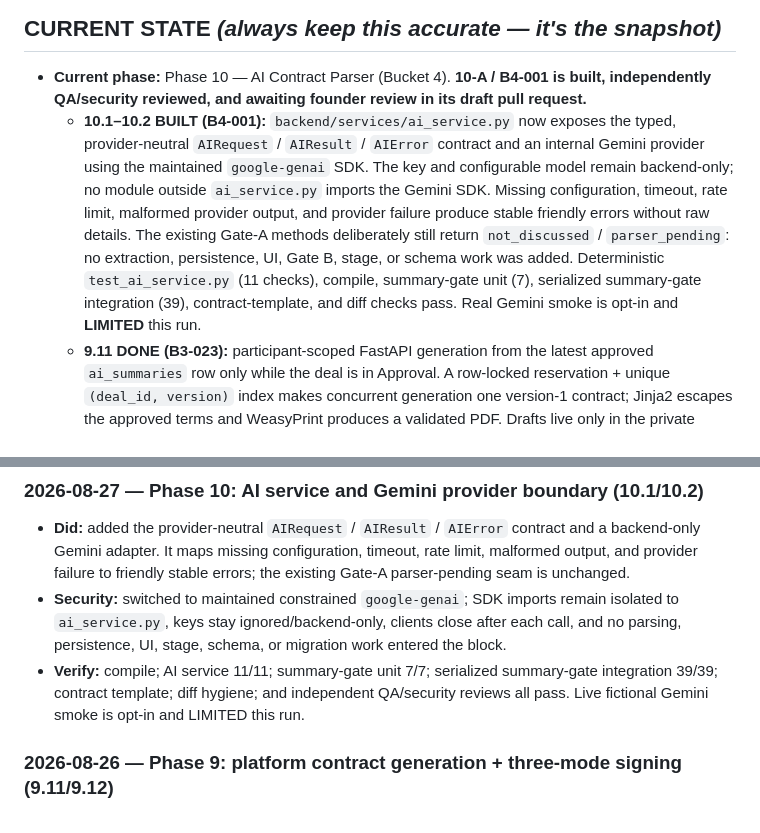
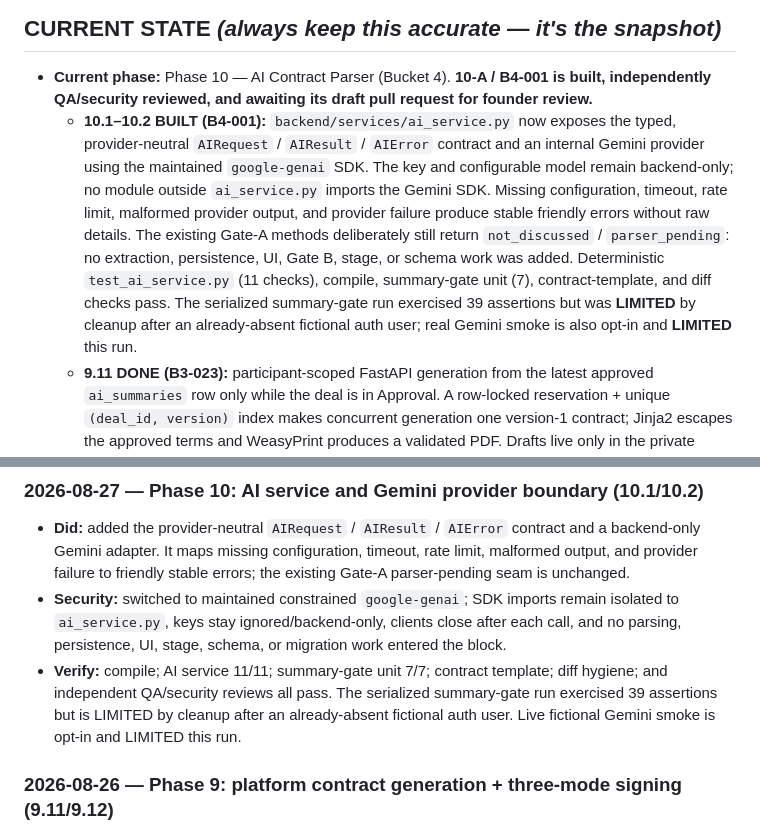
Before and after one commit to KeshavPeri/biz, a Markdown page: docs/progress.md, 2 parts joined by grey strips. Rendered like a GitHub page.

Commit message:
docs: clarify AI provider verification limits

```diff
--- a/docs/progress.md
+++ b/docs/progress.md
@@ -17,7 +17,7 @@ up exactly where the last one left off, with zero context lost.
 ## CURRENT STATE  *(always keep this accurate — it's the snapshot)*
 
 - **Current phase:** Phase 10 — AI Contract Parser (Bucket 4). **10-A / B4-001 is built, independently
-  QA/security reviewed, and awaiting founder review in its draft pull request.**
+  QA/security reviewed, and awaiting its draft pull request for founder review.**
   - **10.1–10.2 BUILT (B4-001):** `backend/services/ai_service.py` now exposes the typed,
     provider-neutral `AIRequest` / `AIResult` / `AIError` contract and an internal Gemini provider
     using the maintained `google-genai` SDK.
@@ -26,8 +26,9 @@ up exactly where the last one left off, with zero context lost.
     failure produce stable friendly errors without raw details. The existing Gate-A methods deliberately
     still return `not_discussed` / `parser_pending`: no extraction, persistence, UI, Gate B, stage, or
     schema work was added. Deterministic `test_ai_service.py` (11 checks), compile, summary-gate unit
-    (7), serialized summary-gate integration (39), contract-template, and diff checks pass. Real Gemini
-    smoke is opt-in and **LIMITED** this run.
+    (7), contract-template, and diff checks pass. The serialized summary-gate run exercised 39 assertions
+    but was **LIMITED** by cleanup after an already-absent fictional auth user; real Gemini smoke is also
+    opt-in and **LIMITED** this run.
   - **9.11 DONE (B3-023):** participant-scoped FastAPI generation from the latest approved
     `ai_summaries` row only while the deal is in Approval. A row-locked reservation + unique
     `(deal_id, version)` index makes concurrent generation one version-1 contract; Jinja2 escapes
@@ -650,9 +651,10 @@ here in one line so I can review or reverse it later.*
 - **Security:** switched to maintained constrained `google-genai`; SDK imports remain isolated to
   `ai_service.py`, keys stay ignored/backend-only, clients close after each call, and no parsing,
   persistence, UI, stage, schema, or migration work entered the block.
-- **Verify:** compile; AI service 11/11; summary-gate unit 7/7; serialized summary-gate integration
-  39/39; contract template; diff hygiene; and independent QA/security reviews all pass. Live fictional
-  Gemini smoke is opt-in and LIMITED this run.
+- **Verify:** compile; AI service 11/11; summary-gate unit 7/7; contract template; diff hygiene; and
+  independent QA/security reviews all pass. The serialized summary-gate run exercised 39 assertions but
+  is LIMITED by cleanup after an already-absent fictional auth user. Live fictional Gemini smoke is
+  opt-in and LIMITED this run.
 
 ### 2026-08-26 — Phase 9: platform contract generation + three-mode signing (9.11/9.12)
 - **Backend:** private, idempotent version-1 generation from approved summary; escaped Jinja2 template
```
